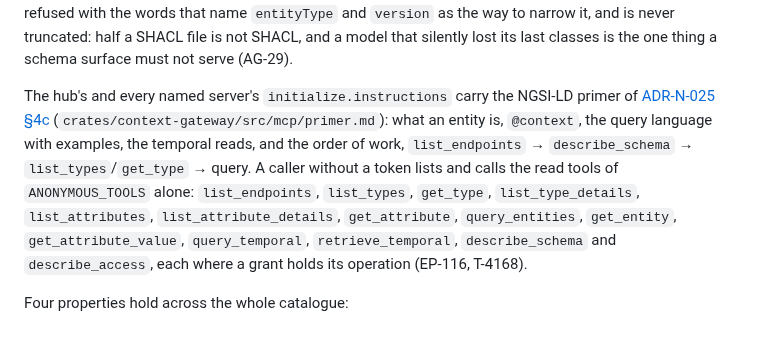
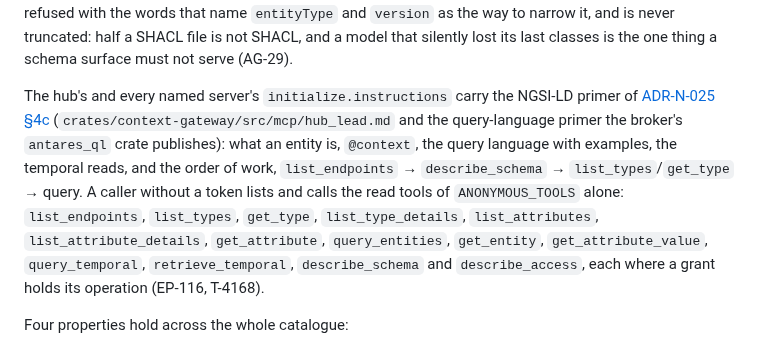
Before and after one commit to marek-mraz-jc/joinedcontext-docs, a Markdown page: Architecture/07-agents-and-mcp.md, the part around the change. Drawn GitHub-style.

```diff
--- a/Architecture/07-agents-and-mcp.md
+++ b/Architecture/07-agents-and-mcp.md
@@ -194,7 +194,7 @@ formalism to load (`recommended: "linkml"`) and lists every artifact with its `f
 what an agent is about to write, RDF and OWL for a reasoner, JSON Schema for building a form, and
 `markdown` for a person to read. `entityType` narrows the answer to one type, or to the list of classes an agent needs (`["User", "Vehicle"]`, at most 64); a type the caller may not read is refused exactly as an unknown one is, by name, whether it stands alone or in a list, so the argument is no way to ask which types exist (EP-47, SP-15, SP-20). A rendered document over 1 MiB is refused with the words that name `entityType` and `version` as the way to narrow it, and is never truncated: half a SHACL file is not SHACL, and a model that silently lost its last classes is the one thing a schema surface must not serve (AG-29).
 
-The hub's and every named server's `initialize.instructions` carry the NGSI-LD primer of [ADR-N-025 §4c](../Decisions/adr-n-025-one-mcp-connector-several-endpoints.md) (`crates/context-gateway/src/mcp/primer.md`): what an entity is, `@context`, the query language with examples, the temporal reads, and the order of work, `list_endpoints` → `describe_schema` → `list_types`/`get_type` → query. A caller without a token lists and calls the read tools of `ANONYMOUS_TOOLS` alone: `list_endpoints`, `list_types`, `get_type`, `list_type_details`, `list_attributes`, `list_attribute_details`, `get_attribute`, `query_entities`, `get_entity`, `get_attribute_value`, `query_temporal`, `retrieve_temporal`, `describe_schema` and `describe_access`, each where a grant holds its operation (EP-116, T-4168).
+The hub's and every named server's `initialize.instructions` carry the NGSI-LD primer of [ADR-N-025 §4c](../Decisions/adr-n-025-one-mcp-connector-several-endpoints.md) (`crates/context-gateway/src/mcp/hub_lead.md` and the query-language primer the broker's `antares_ql` crate publishes): what an entity is, `@context`, the query language with examples, the temporal reads, and the order of work, `list_endpoints` → `describe_schema` → `list_types`/`get_type` → query. A caller without a token lists and calls the read tools of `ANONYMOUS_TOOLS` alone: `list_endpoints`, `list_types`, `get_type`, `list_type_details`, `list_attributes`, `list_attribute_details`, `get_attribute`, `query_entities`, `get_entity`, `get_attribute_value`, `query_temporal`, `retrieve_temporal`, `describe_schema` and `describe_access`, each where a grant holds its operation (EP-116, T-4168).
 
 Four properties hold across the whole catalogue:
 
```
Also changed, not shown: API/02-endpoint-representations.md (+1 -1 lines), Requirements/endpoints.md (+1 -1 lines).
